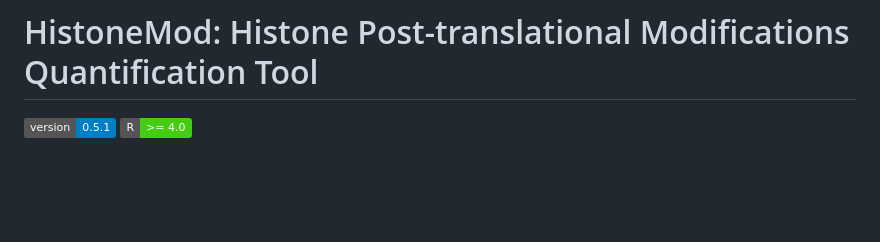
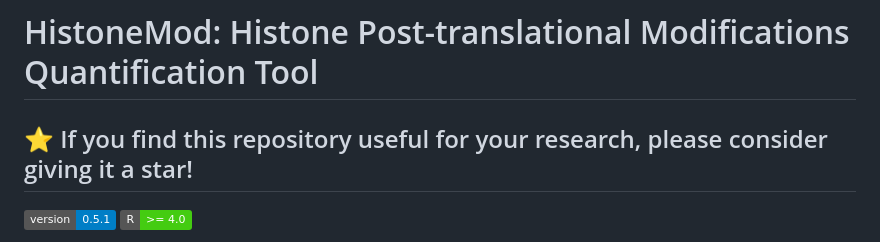
Before and after one commit to jiehua1995/HistoneMod, a Markdown page: README.md, the part around the change. GitHub-like rendering; badges without logos; blank space fills up the shorter version.

Commit message:
Encourage users to star the repository
Added a note encouraging users to star the repository.

```diff
--- a/README.md
+++ b/README.md
@@ -1,4 +1,6 @@
 # HistoneMod: Histone Post-translational Modifications Quantification Tool
+
+## ⭐ If you find this repository useful for your research, please consider giving it a star!
 
 [![Version](https://img.shields.io/badge/version-0.5.1-blue.svg)](CHANGELOG.md)
 [![R](https://img.shields.io/badge/R-%3E%3D%204.0-brightgreen.svg)](https://www.r-project.org/)
```
